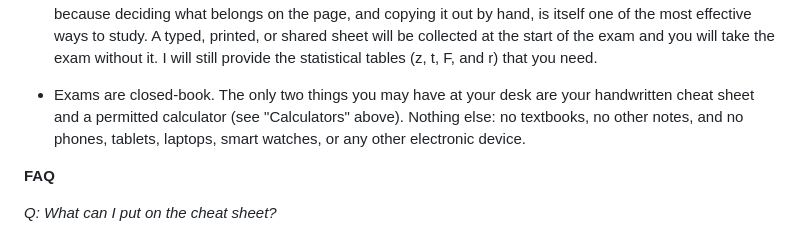
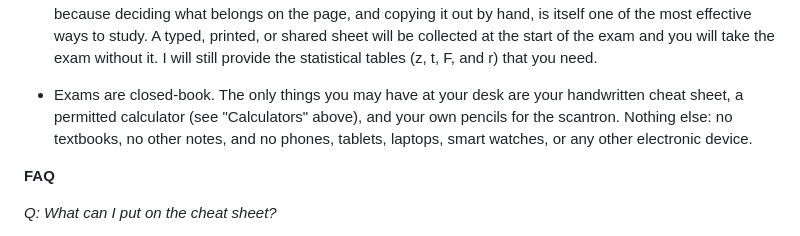
Before and after one commit to feilong/PSYC220, a Markdown page: syllabus/PSYC220_011_012_syllabus_Ma_Fall2026.md, the part around the change. GitHub-like rendering.

Commit message:
Include pencils in the list of items permitted at the desk
The closed-book rule named the cheat sheet and calculator as the only two items
allowed, while the bullet above it tells students to bring their own pencils for
the scantron. Pencils are now in the list.

Co-Authored-By: Claude Opus 5 (1M context) <noreply@anthropic.com>

```diff
--- a/syllabus/PSYC220_011_012_syllabus_Ma_Fall2026.md
+++ b/syllabus/PSYC220_011_012_syllabus_Ma_Fall2026.md
@@ -219,7 +219,7 @@ There are **six exams** this semester: five in-semester exams and a cumulative f
 
 - You may bring **one letter-sized "cheat sheet," front and back**, to every exam, including the final. It must be **handwritten by you**—not typed, not printed, not photocopied, and not borrowed from another student. Within that constraint it may contain anything you like. I allow this so that you can spend your preparation on understanding the material rather than on memorizing formulas, and I require that you write it yourself because deciding what belongs on the page, and copying it out by hand, is itself one of the most effective ways to study. A typed, printed, or shared sheet will be collected at the start of the exam and you will take the exam without it. I will still provide the statistical tables (z, t, F, and r) that you need.
 
-- Exams are closed-book. The only two things you may have at your desk are your handwritten cheat sheet and a permitted calculator (see "Calculators" above). Nothing else: no textbooks, no other notes, and no phones, tablets, laptops, smart watches, or any other electronic device.
+- Exams are closed-book. The only things you may have at your desk are your handwritten cheat sheet, a permitted calculator (see "Calculators" above), and your own pencils for the scantron. Nothing else: no textbooks, no other notes, and no phones, tablets, laptops, smart watches, or any other electronic device.
 
 **FAQ**
 
```
